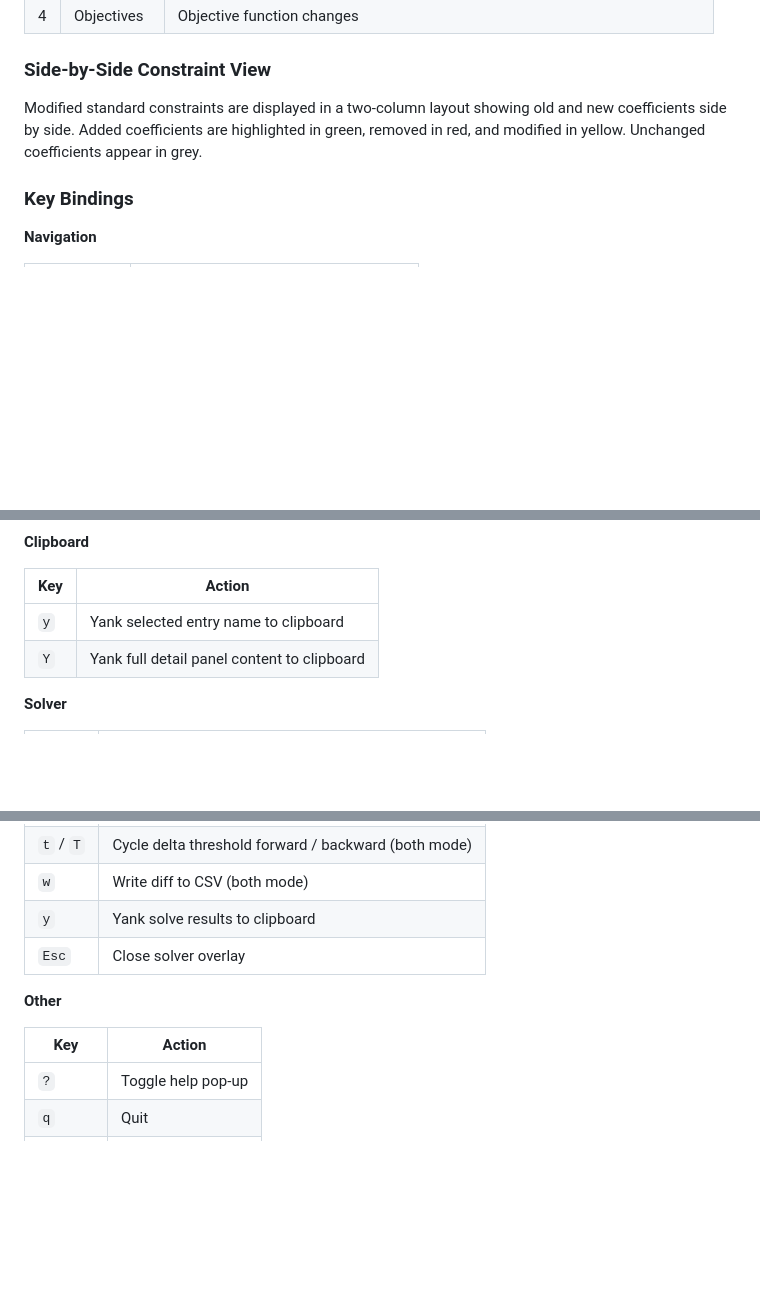
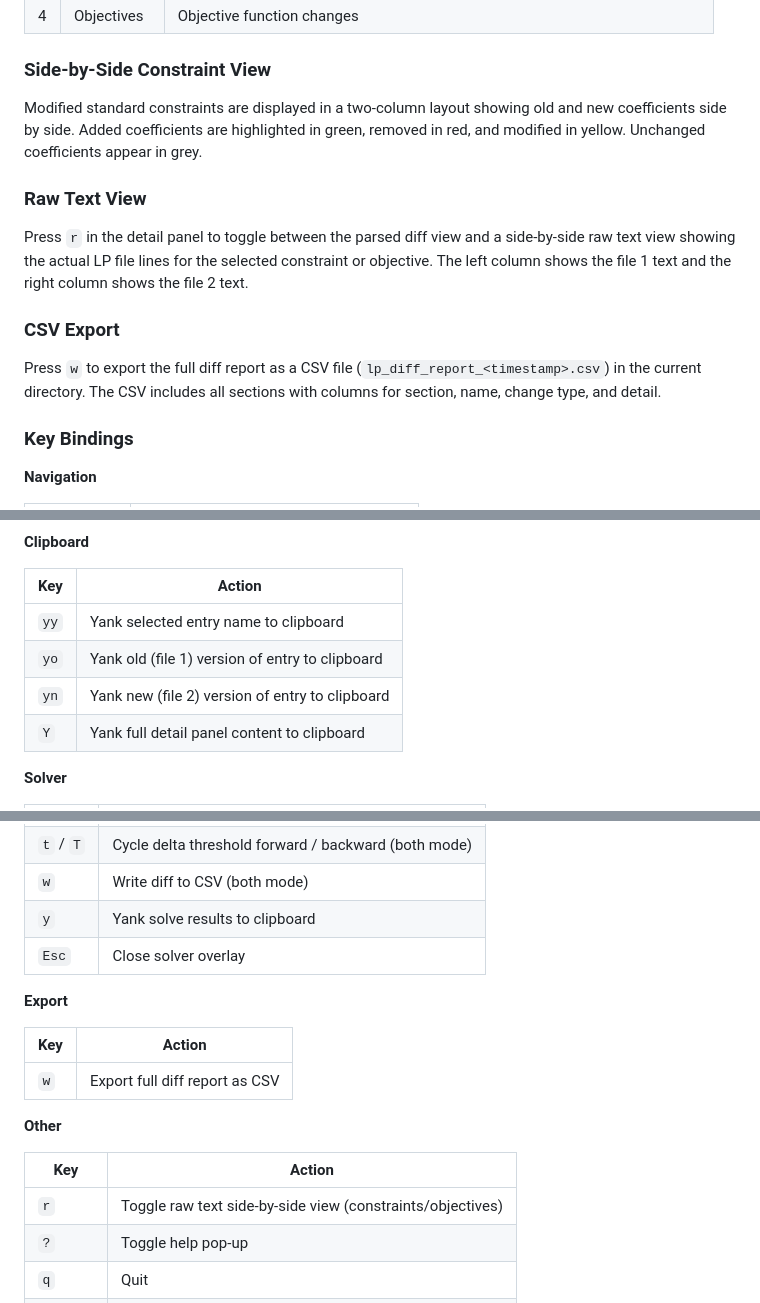
Before and after one commit to dandxy89/lp_parser_rs, a Markdown page: tui/README.md, 3 parts joined by grey strips. Rendered like a GitHub page; blank space fills up the shorter version.

Commit message:
docs(tui): Update README with new features
Document yo/yn yank chords, CSV export (w), raw text toggle (r),
and summary yank support.

```diff
--- a/tui/README.md
+++ b/tui/README.md
@@ -69,6 +69,14 @@ Press `?` at any time to open the key bindings pop up.
 
 Modified standard constraints are displayed in a two-column layout showing old and new coefficients side by side. Added coefficients are highlighted in green, removed in red, and modified in yellow. Unchanged coefficients appear in grey.
 
+### Raw Text View
+
+Press `r` in the detail panel to toggle between the parsed diff view and a side-by-side raw text view showing the actual LP file lines for the selected constraint or objective. The left column shows the file 1 text and the right column shows the file 2 text.
+
+### CSV Export
+
+Press `w` to export the full diff report as a CSV file (`lp_diff_report_<timestamp>.csv`) in the current directory. The CSV includes all sections with columns for section, name, change type, and detail.
+
 ### Key Bindings
 
 **Navigation**
@@ -127,7 +135,9 @@ Search mode prefixes (type in the pop-up input):
 
 | Key | Action |
 |-----|--------|
-| `y` | Yank selected entry name to clipboard |
+| `yy` | Yank selected entry name to clipboard |
+| `yo` | Yank old (file 1) version of entry to clipboard |
+| `yn` | Yank new (file 2) version of entry to clipboard |
 | `Y` | Yank full detail panel content to clipboard |
 
 **Solver**
@@ -144,10 +154,17 @@ Search mode prefixes (type in the pop-up input):
 | `y` | Yank solve results to clipboard |
 | `Esc` | Close solver overlay |
 
+**Export**
+
+| Key | Action |
+|-----|--------|
+| `w` | Export full diff report as CSV |
+
 **Other**
 
 | Key | Action |
 |-----|--------|
+| `r` | Toggle raw text side-by-side view (constraints/objectives) |
 | `?` | Toggle help pop-up |
 | `q` | Quit |
 | `Ctrl+C` | Force quit |
```
